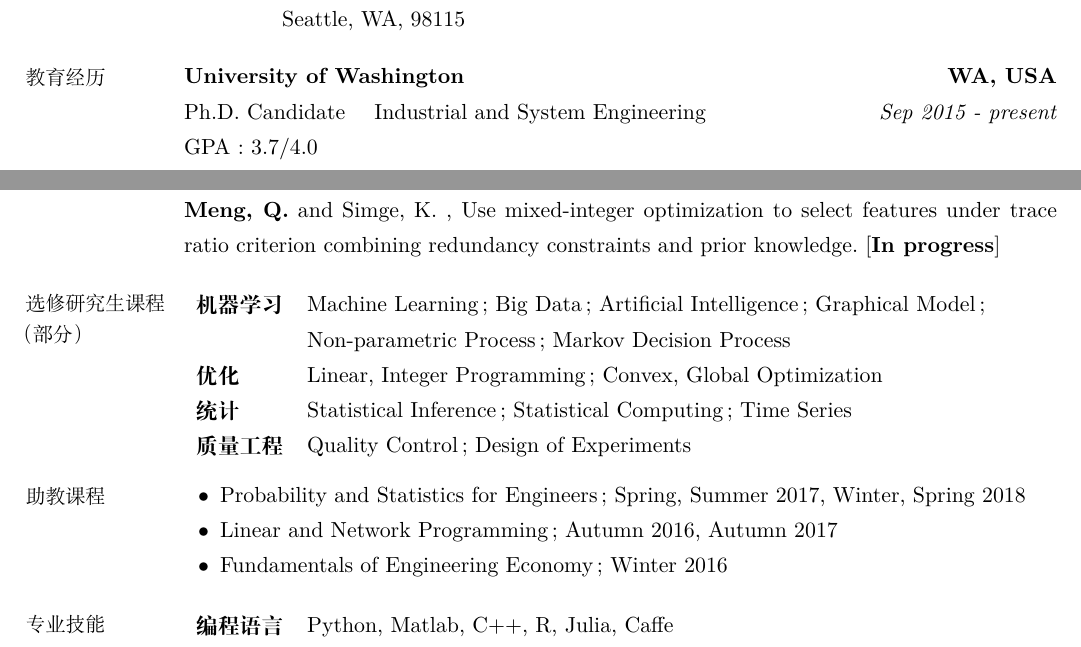
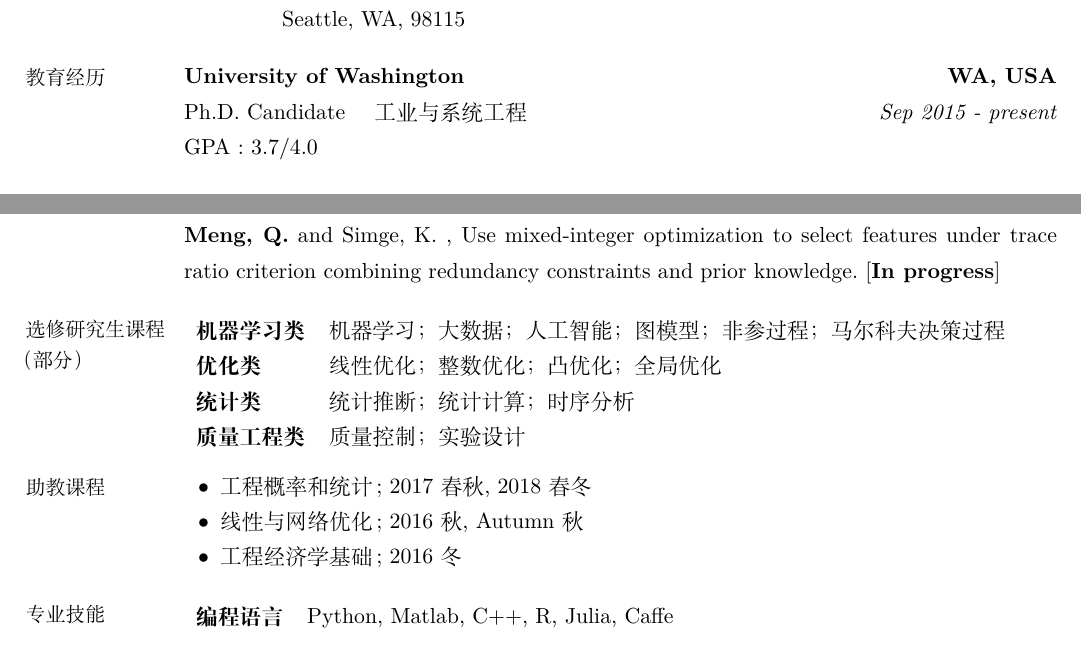
Before and after one commit to IrvingMeng/resume, a LaTeX CV (Resume_Qiang_CN.tex): two parts of page 1 of 2, joined at a grey line, cut so that both start at the same text. Compiled offline with XeLaTeX.

Commit message:
translate courses

```diff
--- a/Resume_Qiang_CN.tex
+++ b/Resume_Qiang_CN.tex
@@ -38,8 +38,8 @@
 
              \vspace{-0.5em}\section{\mysidestyle 教育经历}
      \textbf{University of Washington  \hfill WA, USA}\\
-Ph.D. Candidate \quad  Industrial and System Engineering \hfill \textit{Sep 2015 - present}\\
- GPA: 3.7/4.0 \vspace{-1em}
+Ph.D. Candidate \quad  工业与系统工程 \hfill \textit{Sep 2015 - present}\\
+ GPA: 3.7/4.0
 
  \textbf{中国科学技术大学 \hfill 安徽合肥}\\
 工程学士 \quad 精密机械与精密仪器系 \hfill \textit{Jun 2015}\\
@@ -76,11 +76,11 @@ Ph.D. Candidate \quad  Industrial and System Engineering \hfill \textit{Sep 2015
                 \vspace{-0.5em}\section{\mysidestyle 选修研究生课程（部分）}
 \vspace{0.5em}
 	\begin{tabular}{ll }
-          \textbf{机器学习} & Machine Learning; Big Data; Artificial Intelligence; Graphical Model; \\
-                           &  Non-parametric Process; Markov Decision Process\\
-  \textbf{优化} & Linear, Integer Programming; Convex,  Global Optimization \\
-   \textbf{统计}& Statistical Inference; Statistical Computing; Time Series \\
-\textbf{质量工程} & Quality Control; Design of Experiments \\
+          \textbf{机器学习类} & 机器学习；大数据；人工智能；图模型；
+非参过程；马尔科夫决策过程\\
+  \textbf{优化类} & 线性优化；整数优化；凸优化；全局优化\\
+   \textbf{统计类}& 统计推断；统计计算；时序分析\\
+\textbf{质量工程类} & 质量控制；实验设计 \\
 	\end{tabular}
 
 
@@ -94,9 +94,9 @@ Ph.D. Candidate \quad  Industrial and System Engineering \hfill \textit{Sep 2015
 
                 \vspace{-0.5em}\section{\mysidestyle 助教课程}
         \begin{list2}
-        \item   Probability and Statistics for Engineers; Spring, Summer 2017, Winter, Spring 2018
-        \item   Linear and Network Programming; Autumn 2016, Autumn 2017
-        \item  Fundamentals of Engineering Economy; Winter 2016
+        \item   工程概率和统计;  2017春秋, 2018 春冬
+        \item   线性与网络优化; 2016秋, Autumn 秋
+        \item  工程经济学基础;  2016冬
         \end{list2}
 
          \vspace{-0.5em}\section{\mysidestyle 专业技能}
```
Also changed, not shown: Resume_Qiang_CN.pdf.
